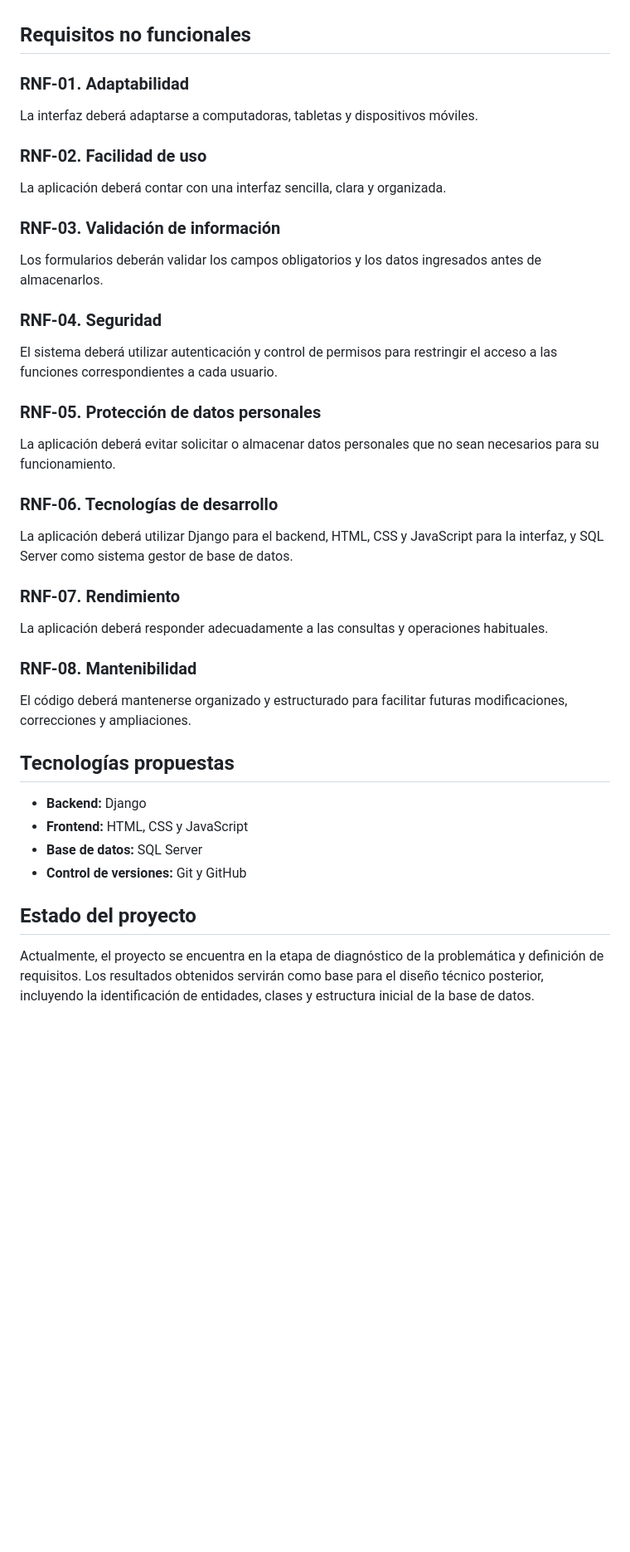
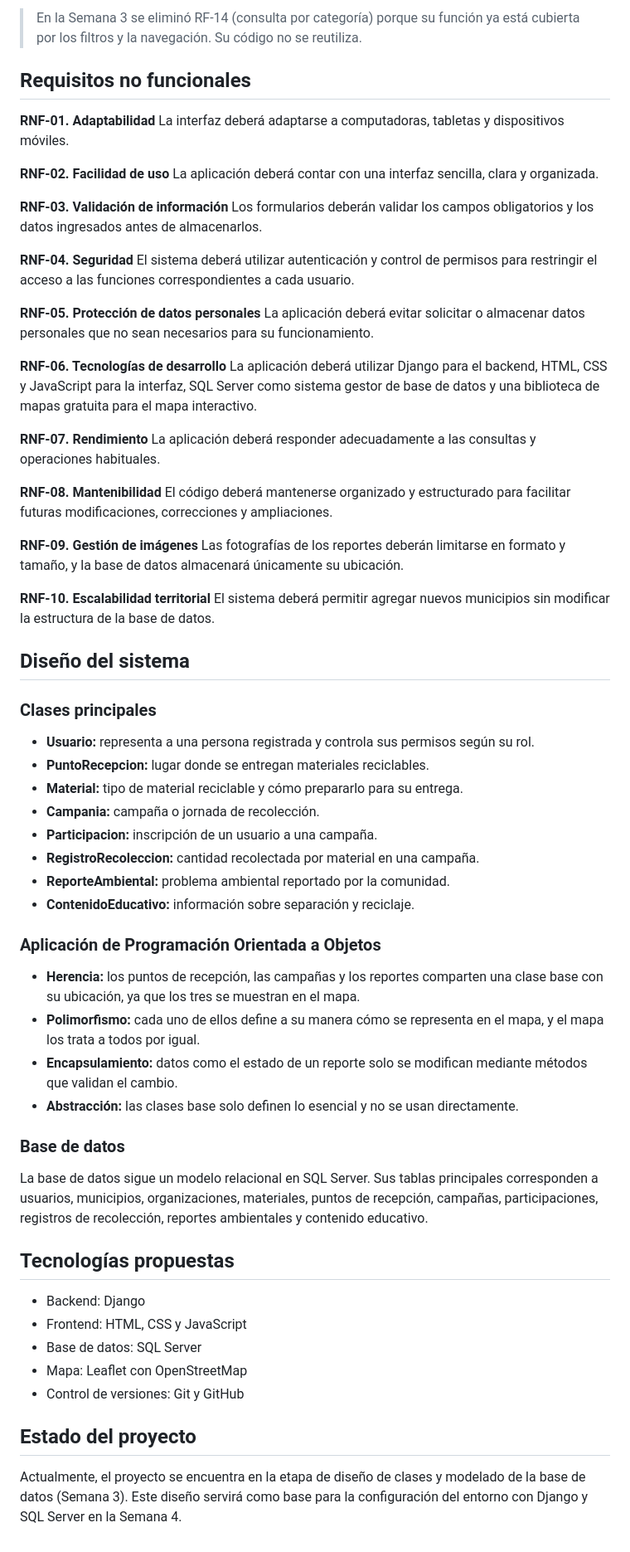
Before and after one commit to MaWhySha/EcoRedSV, a Markdown page: README.md, the part around one of its changes. Shown at 83% size. Rendered like a GitHub page; blank space fills up the shorter version.

```diff
--- a/README.md
+++ b/README.md
@@ -100,37 +113,69 @@ El sistema deberá permitir organizar y consultar información mediante categor
+> En la Semana 3 se eliminó RF-14 (consulta por categoría) porque su función ya está cubierta por los filtros y la navegación. Su código no se reutiliza.
 
 ## Requisitos no funcionales
 
-### RNF-01. Adaptabilidad
+**RNF-01. Adaptabilidad**
 La interfaz deberá adaptarse a computadoras, tabletas y dispositivos móviles.
 
-### RNF-02. Facilidad de uso
+**RNF-02. Facilidad de uso**
 La aplicación deberá contar con una interfaz sencilla, clara y organizada.
 
-### RNF-03. Validación de información
+**RNF-03. Validación de información**
 Los formularios deberán validar los campos obligatorios y los datos ingresados antes de almacenarlos.
 
-### RNF-04. Seguridad
+**RNF-04. Seguridad**
 El sistema deberá utilizar autenticación y control de permisos para restringir el acceso a las funciones correspondientes a cada usuario.
 
-### RNF-05. Protección de datos personales
+**RNF-05. Protección de datos personales**
 La aplicación deberá evitar solicitar o almacenar datos personales que no sean necesarios para su funcionamiento.
 
-### RNF-06. Tecnologías de desarrollo
-La aplicación deberá utilizar Django para el backend, HTML, CSS y JavaScript para la interfaz, y SQL Server como sistema gestor de base de datos.
+**RNF-06. Tecnologías de desarrollo**
+La aplicación deberá utilizar Django para el backend, HTML, CSS y JavaScript para la interfaz, SQL Server como sistema gestor de base de datos y una biblioteca de mapas gratuita para el mapa interactivo.
 
-### RNF-07. Rendimiento
+**RNF-07. Rendimiento**
 La aplicación deberá responder adecuadamente a las consultas y operaciones habituales.
 
-### RNF-08. Mantenibilidad
+**RNF-08. Mantenibilidad**
 El código deberá mantenerse organizado y estructurado para facilitar futuras modificaciones, correcciones y ampliaciones.
+
+**RNF-09. Gestión de imágenes**
+Las fotografías de los reportes deberán limitarse en formato y tamaño, y la base de datos almacenará únicamente su ubicación.
+
+**RNF-10. Escalabilidad territorial**
+El sistema deberá permitir agregar nuevos municipios sin modificar la estructura de la base de datos.
+
+## Diseño del sistema
+
+### Clases principales
+
+- **Usuario:** representa a una persona registrada y controla sus permisos según su rol.
+- **PuntoRecepcion:** lugar donde se entregan materiales reciclables.
+- **Material:** tipo de material reciclable y cómo prepararlo para su entrega.
+- **Campania:** campaña o jornada de recolección.
+- **Participacion:** inscripción de un usuario a una campaña.
+- **RegistroRecoleccion:** cantidad recolectada por material en una campaña.
+- **ReporteAmbiental:** problema ambiental reportado por la comunidad.
+- **ContenidoEducativo:** información sobre separación y reciclaje.
+
+### Aplicación de Programación Orientada a Objetos
+
+- **Herencia:** los puntos de recepción, las campañas y los reportes comparten una clase base con su ubicación, ya que los tres se muestran en el mapa.
+- **Polimorfismo:** cada uno de ellos define a su manera cómo se representa en el mapa, y el mapa los trata a todos por igual.
+- **Encapsulamiento:** datos como el estado de un reporte solo se modifican mediante métodos que validan el cambio.
+- **Abstracción:** las clases base solo definen lo esencial y no se usan directamente.
+
+### Base de datos
+
+La base de datos sigue un modelo relacional en SQL Server. Sus tablas principales corresponden a usuarios, municipios, organizaciones, materiales, puntos de recepción, campañas, participaciones, registros de recolección, reportes ambientales y contenido educativo.
 
 ## Tecnologías propuestas
 
-- **Backend:** Django
-- **Frontend:** HTML, CSS y JavaScript
-- **Base de datos:** SQL Server
-- **Control de versiones:** Git y GitHub
+- Backend: Django
+- Frontend: HTML, CSS y JavaScript
+- Base de datos: SQL Server
+- Mapa: Leaflet con OpenStreetMap
+- Control de versiones: Git y GitHub
 
 ## Estado del proyecto
 
-Actualmente, el proyecto se encuentra en la etapa de diagnóstico de la problemática y definición de requisitos. Los resultados obtenidos servirán como base para el diseño técnico posterior, incluyendo la identificación de entidades, clases y estructura inicial de la base de datos.
+Actualmente, el proyecto se encuentra en la etapa de diseño de clases y modelado de la base de datos (Semana 3). Este diseño servirá como base para la configuración del entorno con Django y SQL Server en la Semana 4.
```
Also changed, not shown: other parts of README.md (+39 -26 lines).
